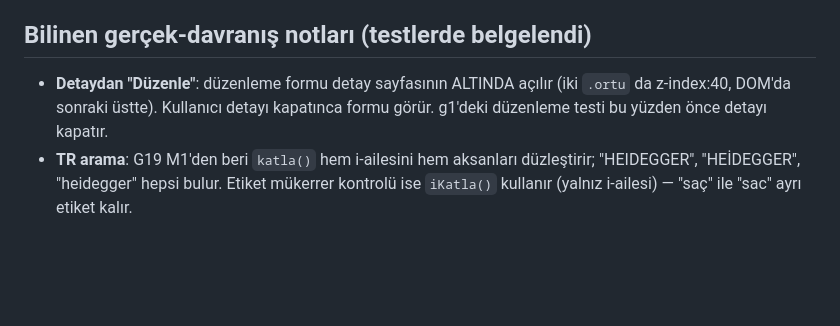
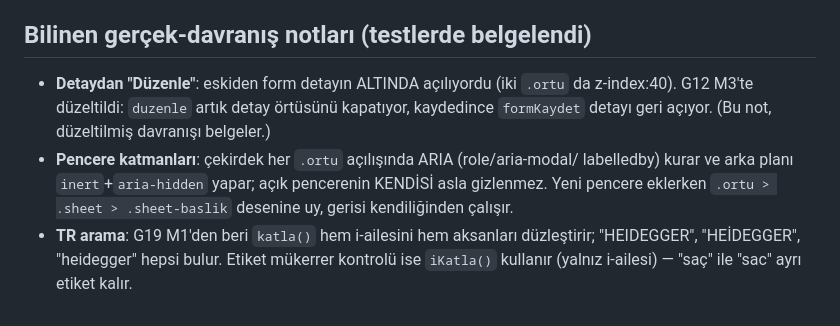
Before and after one commit to dessn7-bit/kitaplik, a Markdown page: testler/README.md, the part around the change. GitHub-like rendering; blank space fills up the shorter version.

Commit message:
README: bayat Duzenle notu duzeltildi + pencere katmani kurali eklendi
Co-Authored-By: Claude Fable 5 <noreply@anthropic.com>

```diff
--- a/testler/README.md
+++ b/testler/README.md
@@ -109,9 +109,13 @@ aynı sınıf ikinci bir yerde kullanıldığı anda strict-mode ihlaliyle kır
 
 ## Bilinen gerçek-davranış notları (testlerde belgelendi)
 
-- **Detaydan "Düzenle"**: düzenleme formu detay sayfasının ALTINDA açılır
-  (iki `.ortu` da z-index:40, DOM'da sonraki üstte). Kullanıcı detayı kapatınca
-  formu görür. g1'deki düzenleme testi bu yüzden önce detayı kapatır.
+- **Detaydan "Düzenle"**: eskiden form detayın ALTINDA açılıyordu (iki `.ortu` da
+  z-index:40). G12 M3'te düzeltildi: `duzenle` artık detay örtüsünü kapatıyor,
+  kaydedince `formKaydet` detayı geri açıyor. (Bu not, düzeltilmiş davranışı belgeler.)
+- **Pencere katmanları**: çekirdek her `.ortu` açılışında ARIA (role/aria-modal/
+  labelledby) kurar ve arka planı `inert`+`aria-hidden` yapar; açık pencerenin
+  KENDİSİ asla gizlenmez. Yeni pencere eklerken `.ortu > .sheet > .sheet-baslik`
+  desenine uy, gerisi kendiliğinden çalışır.
 - **TR arama**: G19 M1'den beri `katla()` hem i-ailesini hem aksanları düzleştirir;
   "HEIDEGGER", "HEİDEGGER", "heidegger" hepsi bulur. Etiket mükerrer kontrolü ise
   `iKatla()` kullanır (yalnız i-ailesi) — "saç" ile "sac" ayrı etiket kalır.
```
